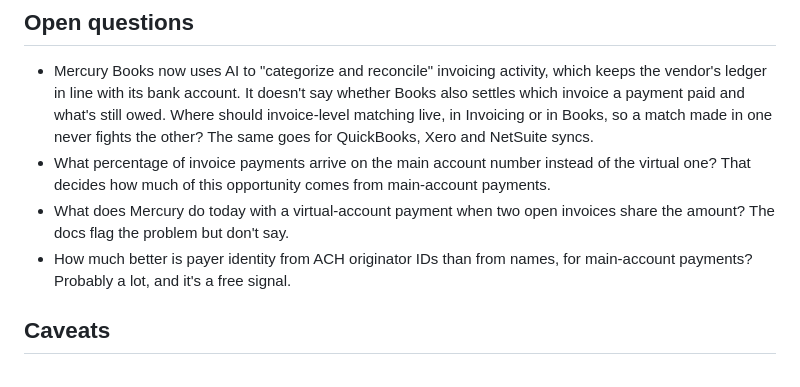
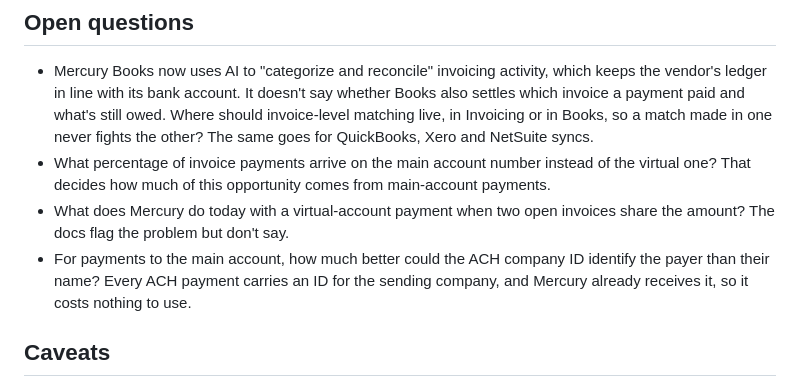
Before and after one commit to jungerland/mercury-invoicing, a Markdown page: MEMO.md, the part around the change. GitHub-like rendering.

Commit message:
Memo: plainer ACH company ID open question
Co-Authored-By: Claude Opus 5.5 <noreply@anthropic.com>

```diff
--- a/MEMO.md
+++ b/MEMO.md
@@ -104,7 +104,7 @@ Where the difference comes from:
 - Mercury Books now uses AI to "categorize and reconcile" invoicing activity, which keeps the vendor's ledger in line with its bank account. It doesn't say whether Books also settles which invoice a payment paid and what's still owed. Where should invoice-level matching live, in Invoicing or in Books, so a match made in one never fights the other? The same goes for QuickBooks, Xero and NetSuite syncs.
 - What percentage of invoice payments arrive on the main account number instead of the virtual one? That decides how much of this opportunity comes from main-account payments.
 - What does Mercury do today with a virtual-account payment when two open invoices share the amount? The docs flag the problem but don't say.
-- How much better is payer identity from ACH originator IDs than from names, for main-account payments? Probably a lot, and it's a free signal.
+- For payments to the main account, how much better could the ACH company ID identify the payer than their name? Every ACH payment carries an ID for the sending company, and Mercury already receives it, so it costs nothing to use.
 
 ## Caveats
 
```
